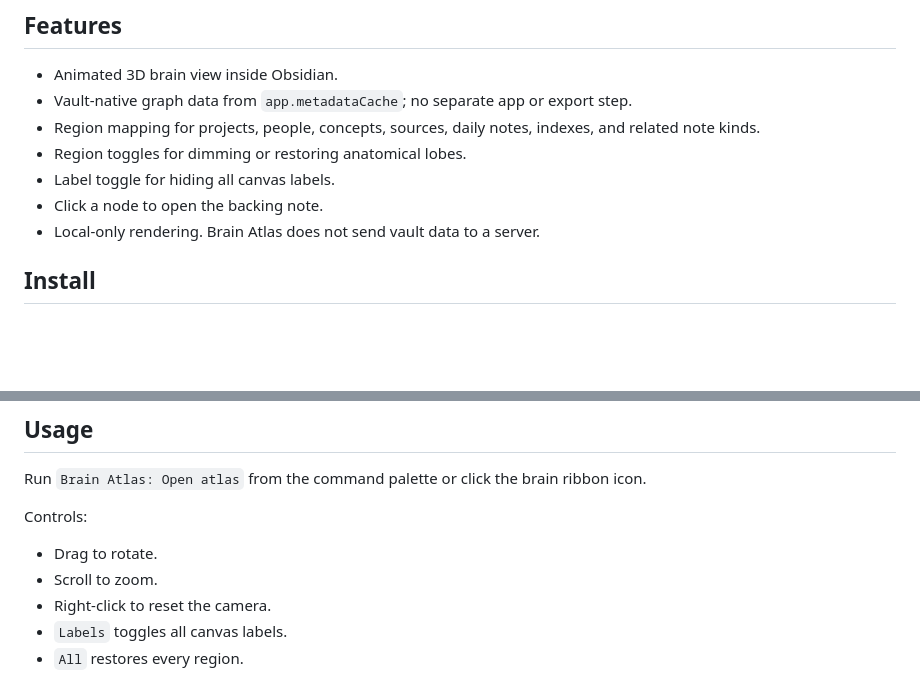
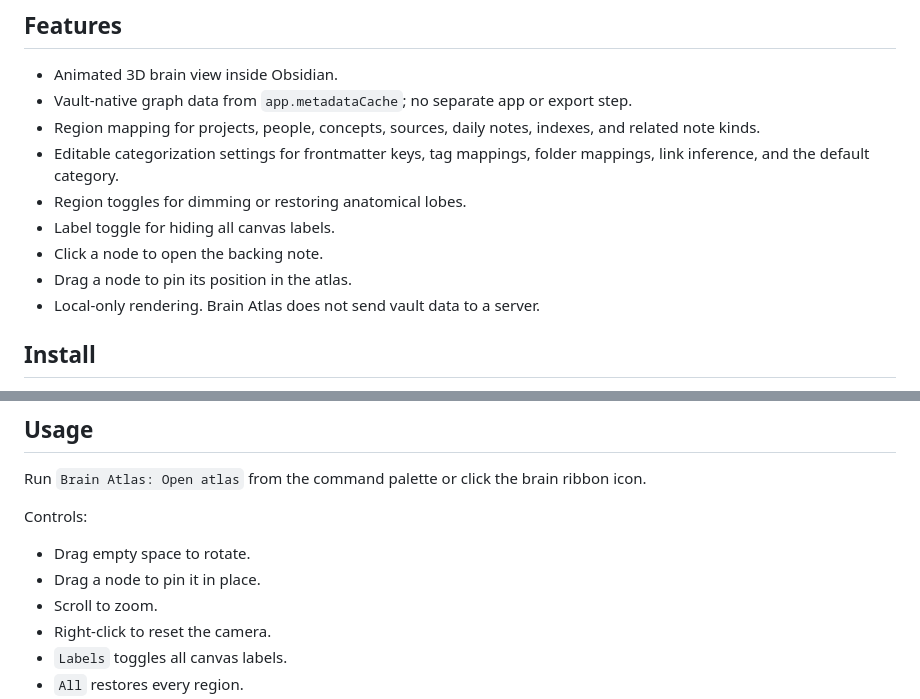
Before and after one commit to colorpulse6/brain-atlas, a Markdown page: README.md, 2 parts joined by grey strips. GitHub-like rendering; blank space fills up the shorter version.

```diff
--- a/README.md
+++ b/README.md
@@ -13,9 +13,11 @@ The animated preview below uses synthetic demo vault data.
 - Animated 3D brain view inside Obsidian.
 - Vault-native graph data from `app.metadataCache`; no separate app or export step.
 - Region mapping for projects, people, concepts, sources, daily notes, indexes, and related note kinds.
+- Editable categorization settings for frontmatter keys, tag mappings, folder mappings, link inference, and the default category.
 - Region toggles for dimming or restoring anatomical lobes.
 - Label toggle for hiding all canvas labels.
 - Click a node to open the backing note.
+- Drag a node to pin its position in the atlas.
 - Local-only rendering. Brain Atlas does not send vault data to a server.
 
 ## Install
@@ -66,7 +68,8 @@ Run `Brain Atlas: Open atlas` from the command palette or click the brain ribbon
 
 Controls:
 
-- Drag to rotate.
+- Drag empty space to rotate.
+- Drag a node to pin it in place.
 - Scroll to zoom.
 - Right-click to reset the camera.
 - `Labels` toggles all canvas labels.
```
Also changed, not shown: other parts of README.md (+42 -1 lines).
